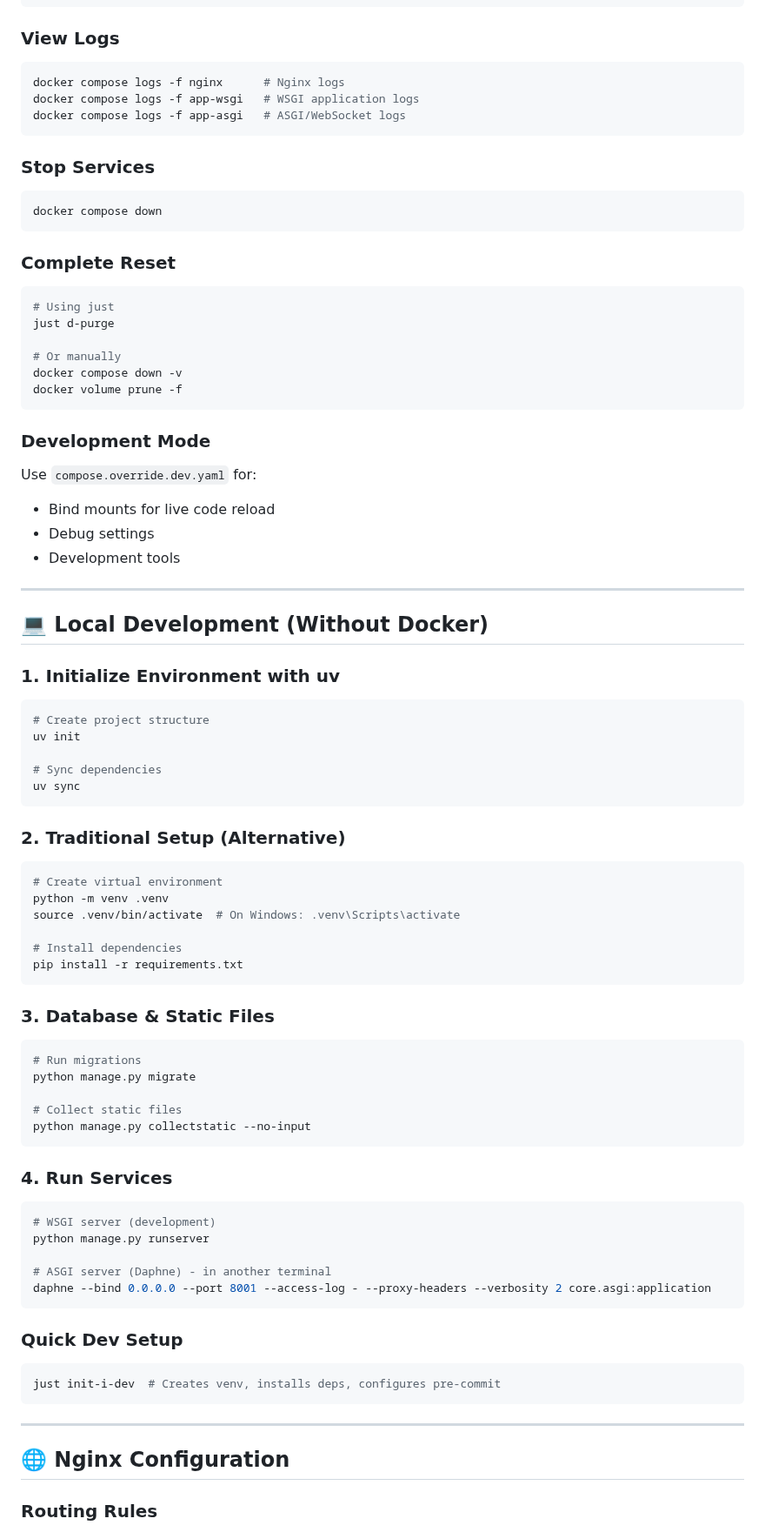
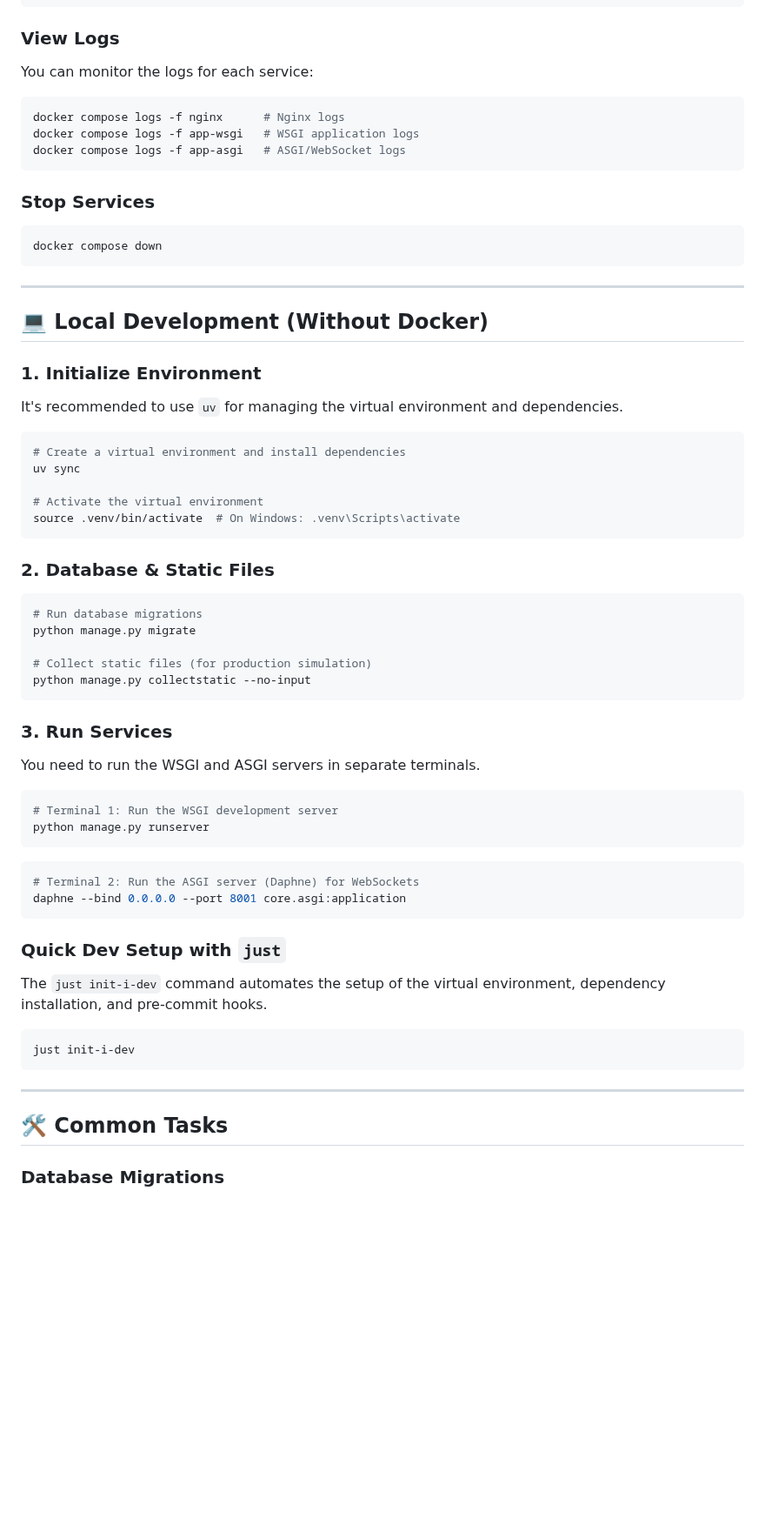
Before and after one commit to koskrub-15/django-pc-builder, a Markdown page: README.md, the part around one of its changes. Shown at 87% size. Drawn GitHub-style; blank space fills up the shorter version.

Commit message:
Update README.md to enhance project overview and setup instructions; refine feature descriptions

````diff
--- a/README.md
+++ b/README.md
@@ -84,6 +67,8 @@ docker compose up -d
 ```
 
 ### View Logs
+
+You can monitor the logs for each service:
 
 ```shell
 docker compose logs -f nginx      # Nginx logs
@@ -97,78 +82,57 @@ docker compose logs -f app-asgi   # ASGI/WebSocket logs
 docker compose down
 ```
 
-### Complete Reset
-
-```shell
-# Using just
-just d-purge
-
-# Or manually
-docker compose down -v
-docker volume prune -f
-```
-
-### Development Mode
-
-Use `compose.override.dev.yaml` for:
-- Bind mounts for live code reload
-- Debug settings
-- Development tools
-
 ---
 
 ## 💻 Local Development (Without Docker)
 
-### 1. Initialize Environment with uv
+### 1. Initialize Environment
+
+It's recommended to use `uv` for managing the virtual environment and dependencies.
 
 ```shell
-# Create project structure
-uv init
+# Create a virtual environment and install dependencies
+uv sync
 
-# Sync dependencies
-uv sync
+# Activate the virtual environment
+source .venv/bin/activate  # On Windows: .venv\Scripts\activate
 ```
 
-### 2. Traditional Setup (Alternative)
+### 2. Database & Static Files
 
 ```shell
-# Create virtual environment
-python -m venv .venv
-source .venv/bin/activate  # On Windows: .venv\Scripts\activate
-
-# Install dependencies
-pip install -r requirements.txt
-```
-
-### 3. Database & Static Files
-
-```shell
-# Run migrations
+# Run database migrations
 python manage.py migrate
 
-# Collect static files
+# Collect static files (for production simulation)
 python manage.py collectstatic --no-input
 ```
 
-### 4. Run Services
+### 3. Run Services
+
+You need to run the WSGI and ASGI servers in separate terminals.
 
 ```shell
-# WSGI server (development)
+# Terminal 1: Run the WSGI development server
 python manage.py runserver
-
-# ASGI server (Daphne) - in another terminal
-daphne --bind 0.0.0.0 --port 8001 --access-log - --proxy-headers --verbosity 2 core.asgi:application
 ```
 
-### Quick Dev Setup
+```shell
+# Terminal 2: Run the ASGI server (Daphne) for WebSockets
+daphne --bind 0.0.0.0 --port 8001 core.asgi:application
+```
 
-```shell
-just init-i-dev  # Creates venv, installs deps, configures pre-commit
+### Quick Dev Setup with `just`
+
+The `just init-i-dev` command automates the setup of the virtual environment, dependency installation, and pre-commit hooks.
+
+```bash
+just init-i-dev
 ```
 
 ---
 
-## 🌐 Nginx Configuration
+## 🛠️ Common Tasks
 
-### Routing Rules
+### Database Migrations
 
````
Also changed, not shown: other parts of README.md (+49 -192 lines), about.md (deleted, +0 -74 lines).
